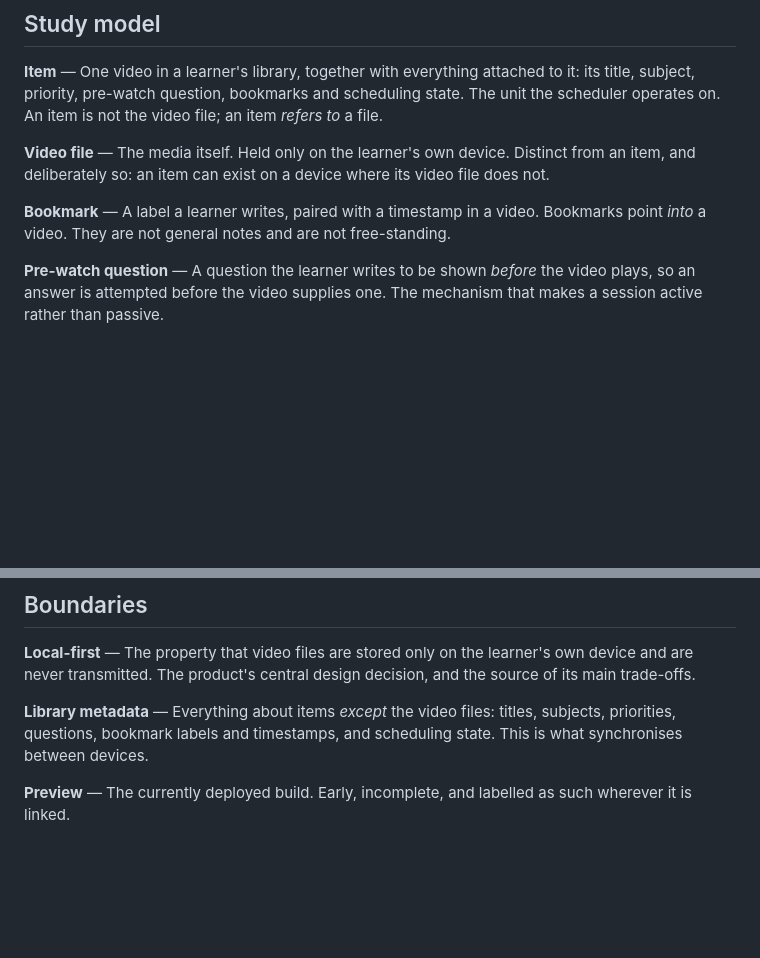
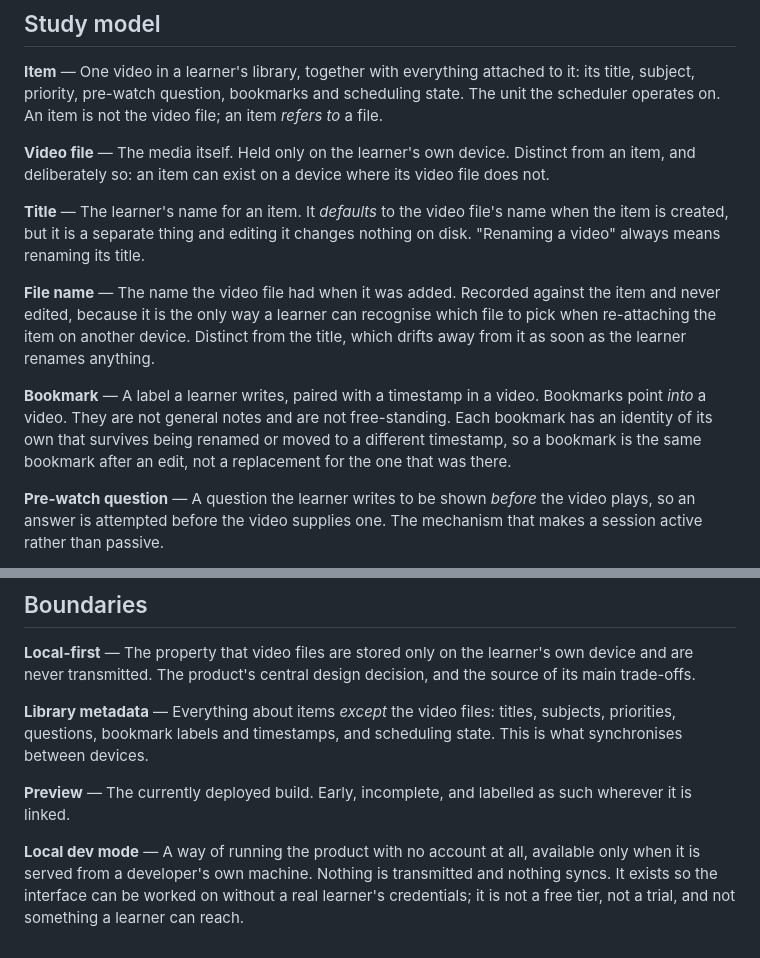
Before and after one commit to Anski08/feyfey-site, a Markdown page: CONTEXT.md, 2 parts joined by grey strips. GitHub-like rendering; blank space fills up the shorter version.

Commit message:
Sharpen glossary: title vs file name, bookmark identity, local dev mode
Co-authored-by: Copilot <223556219+Copilot@users.noreply.github.com>

Copilot-Session: e76f45e8-4581-42f2-baaa-359e99113e6f

```diff
--- a/CONTEXT.md
+++ b/CONTEXT.md
@@ -24,8 +24,20 @@ state. The unit the scheduler operates on. An item is not the video file; an ite
 from an item, and deliberately so: an item can exist on a device where its video
 file does not.
 
+**Title** — The learner's name for an item. It *defaults* to the video file's name
+when the item is created, but it is a separate thing and editing it changes nothing
+on disk. "Renaming a video" always means renaming its title.
+
+**File name** — The name the video file had when it was added. Recorded against the
+item and never edited, because it is the only way a learner can recognise which file
+to pick when re-attaching the item on another device. Distinct from the title, which
+drifts away from it as soon as the learner renames anything.
+
 **Bookmark** — A label a learner writes, paired with a timestamp in a video.
 Bookmarks point *into* a video. They are not general notes and are not free-standing.
+Each bookmark has an identity of its own that survives being renamed or moved to a
+different timestamp, so a bookmark is the same bookmark after an edit, not a
+replacement for the one that was there.
 
 **Pre-watch question** — A question the learner writes to be shown *before* the
 video plays, so an answer is attempted before the video supplies one. The mechanism
@@ -80,3 +92,9 @@ This is what synchronises between devices.
 
 **Preview** — The currently deployed build. Early, incomplete, and labelled as such
 wherever it is linked.
+
+**Local dev mode** — A way of running the product with no account at all, available
+only when it is served from a developer's own machine. Nothing is transmitted and
+nothing syncs. It exists so the interface can be worked on without a real learner's
+credentials; it is not a free tier, not a trial, and not something a learner can
+reach.
```
